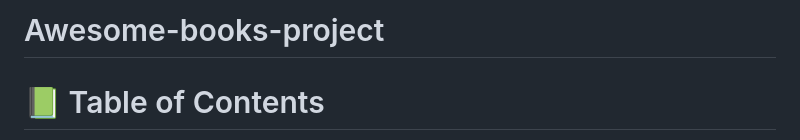
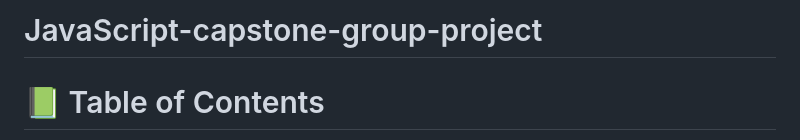
Before and after one commit to stephenkati/JavaScript-capstone-group-project, a Markdown page: README.md, the part around the change. Drawn GitHub-style.

Commit message:
update the project name on the firt line of readme file

```diff
--- a/README.md
+++ b/README.md
@@ -1,4 +1,4 @@
-# Awesome-books-project
+# JavaScript-capstone-group-project
 
 <a name="readme-top"></a>
 
```
